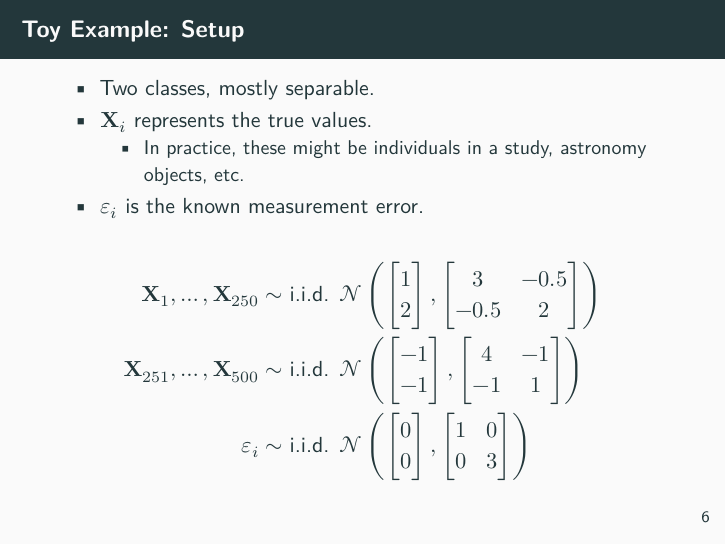
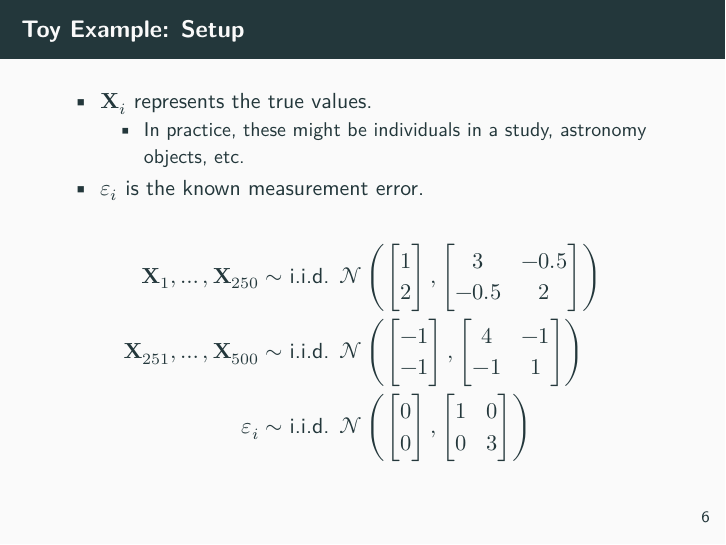
Before and after one commit to sarahshy/557-Data-Mining-Project, an R Markdown document (Presentation/slides.Rmd): page 12 of 41. Rendered offline with R 4.5, knitr and Pandoc, then LaTeX, with nearby package versions.

Commit message:
deleted a bullet point i didn't like

```diff
--- a/Presentation/slides.Rmd
+++ b/Presentation/slides.Rmd
@@ -76,7 +76,6 @@ Situations where we know our measurement error include:
 
 ## Toy Example: Setup
 
-- Two classes, mostly separable.
 - $\mathbf X_i$ represents the true values.
   -  In practice, these might be individuals in a study, astronomy objects, etc.
 - $\varepsilon_i$ is the known measurement error.
```
